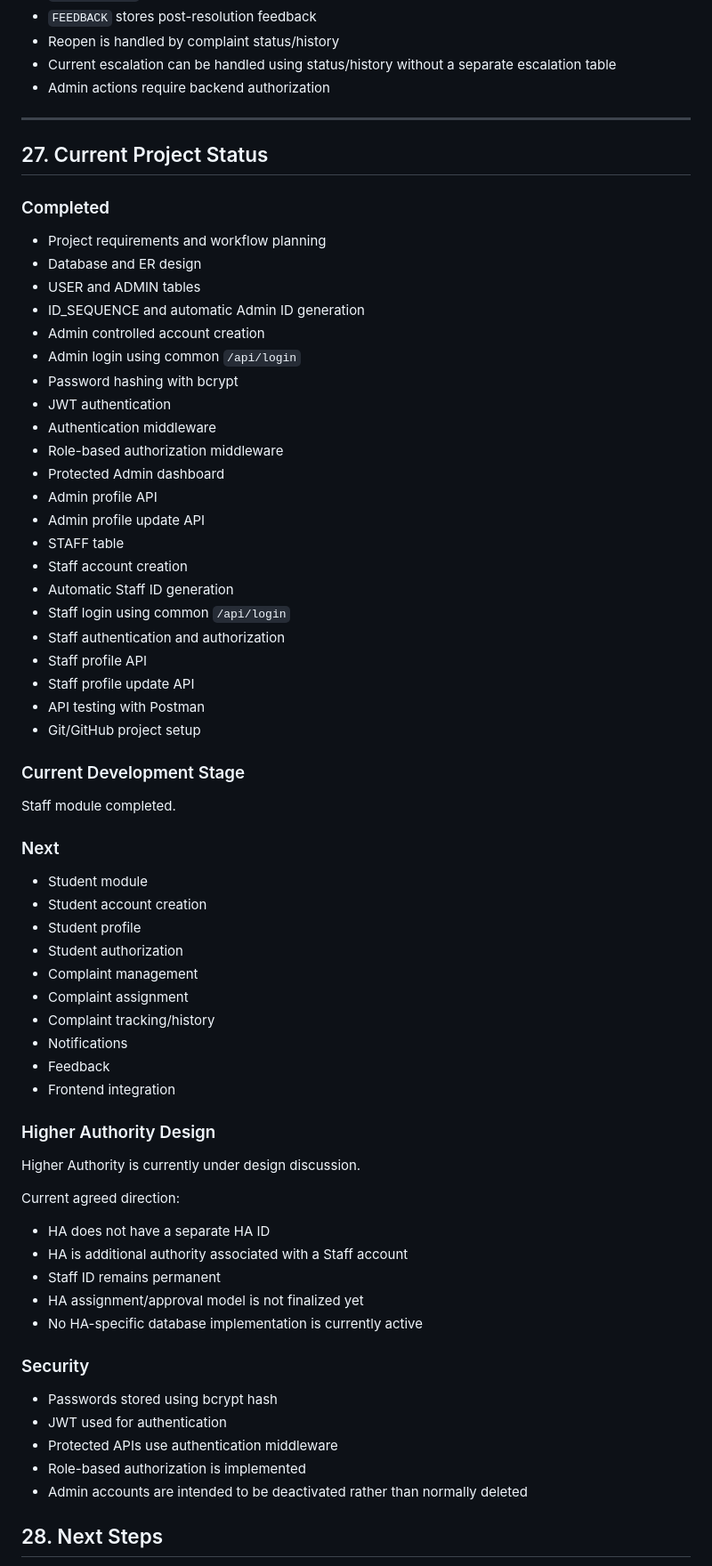
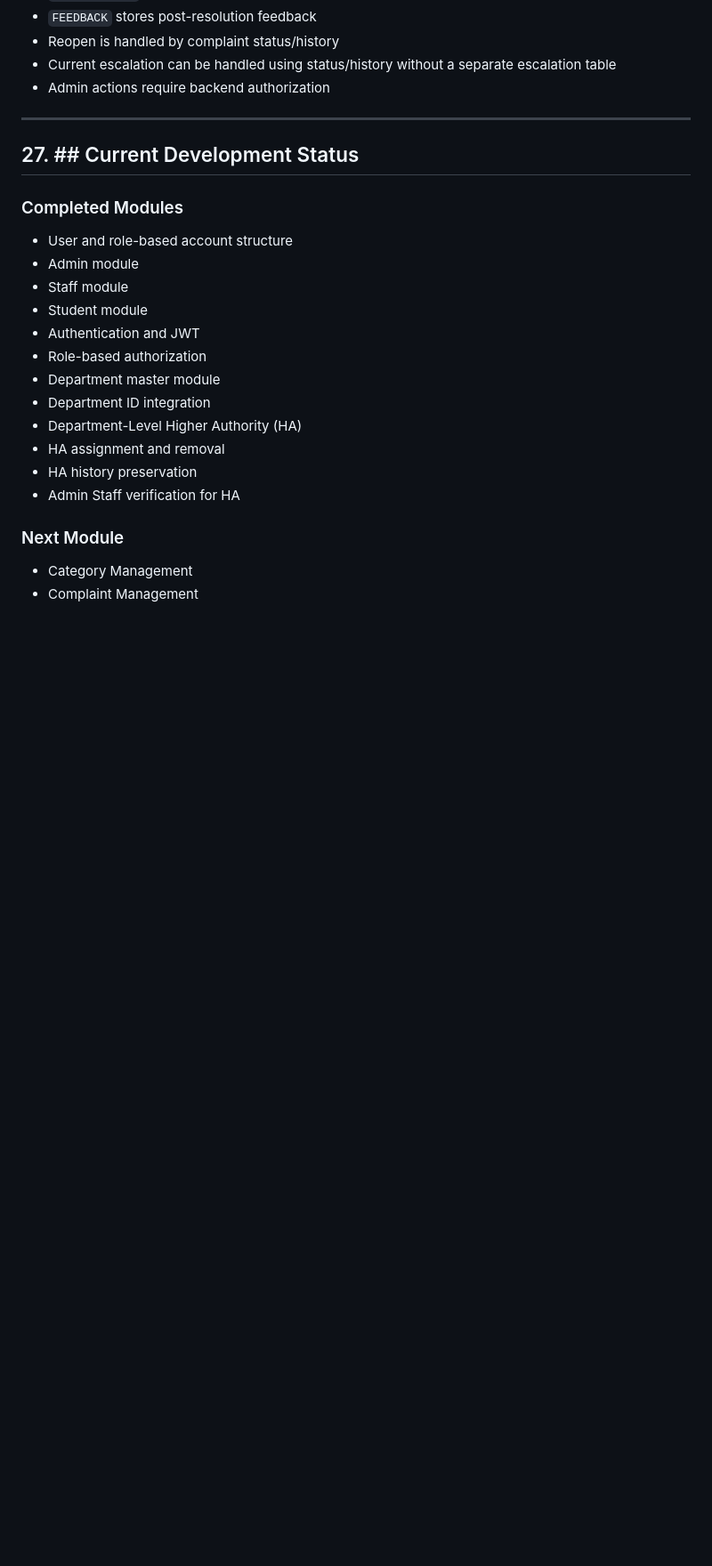
Before and after one commit to pratikrrajput2006-ship-it/complaint-management-system, a Markdown page: README.md, the part around one of its changes. Shown at 89% size. Drawn GitHub-style; blank space fills up the shorter version.

Commit message:
Update CMS project progress status

```diff
--- a/README.md
+++ b/README.md
@@ -937,67 +937,23 @@ The following decisions are considered final for the current project scope:
 
 ---
 
-## 27. Current Project Status
+## 27. ## Current Development Status
 
-### Completed
+### Completed Modules
+- User and role-based account structure
+- Admin module
+- Staff module
+- Student module
+- Authentication and JWT
+- Role-based authorization
+- Department master module
+- Department ID integration
+- Department-Level Higher Authority (HA)
+- HA assignment and removal
+- HA history preservation
+- Admin Staff verification for HA
 
-- Project requirements and workflow planning
-- Database and ER design
-- USER and ADMIN tables
-- ID_SEQUENCE and automatic Admin ID generation
-- Admin controlled account creation
-- Admin login using common `/api/login`
-- Password hashing with bcrypt
-- JWT authentication
-- Authentication middleware
-- Role-based authorization middleware
-- Protected Admin dashboard
-- Admin profile API
-- Admin profile update API
-- STAFF table
-- Staff account creation
-- Automatic Staff ID generation
-- Staff login using common `/api/login`
-- Staff authentication and authorization
-- Staff profile API
-- Staff profile update API
-- API testing with Postman
-- Git/GitHub project setup
+### Next Module
+- Category Management
+- Complaint Management
 
-### Current Development Stage
-
-Staff module completed.
-
-### Next
-
-- Student module
-- Student account creation
-- Student profile
-- Student authorization
-- Complaint management
-- Complaint assignment
-- Complaint tracking/history
-- Notifications
-- Feedback
-- Frontend integration
-
-### Higher Authority Design
-
-Higher Authority is currently under design discussion.
-
-Current agreed direction:
-- HA does not have a separate HA ID
-- HA is additional authority associated with a Staff account
-- Staff ID remains permanent
-- HA assignment/approval model is not finalized yet
-- No HA-specific database implementation is currently active
-
-### Security
-
-- Passwords stored using bcrypt hash
-- JWT used for authentication
-- Protected APIs use authentication middleware
-- Role-based authorization is implemented
-- Admin accounts are intended to be deactivated rather than normally deleted
-## 28. Next Steps
-
```
Also changed, not shown: other parts of README.md (+3 -27 lines).
